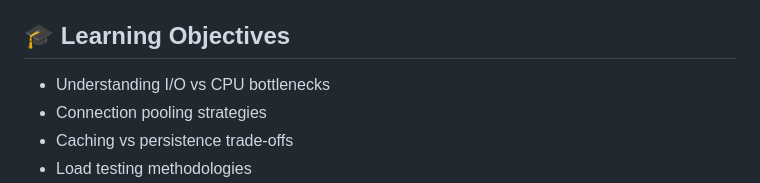
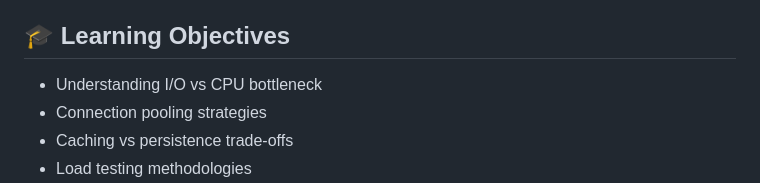
Before and after one commit to MitAbhay/DECS_Project, a Markdown page: README.md, the part around the change. GitHub-like rendering.

```diff
--- a/README.md
+++ b/README.md
@@ -262,7 +262,7 @@ MIT License - Free to use for educational purposes.
 
 ## 🎓 Learning Objectives
 
-- Understanding I/O vs CPU bottlenecks
+- Understanding I/O vs CPU bottleneck
 - Connection pooling strategies
 - Caching vs persistence trade-offs
 - Load testing methodologies
```
